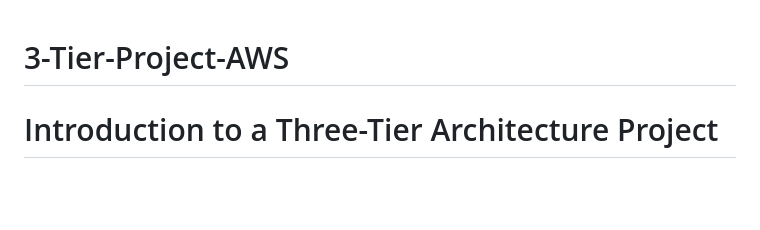
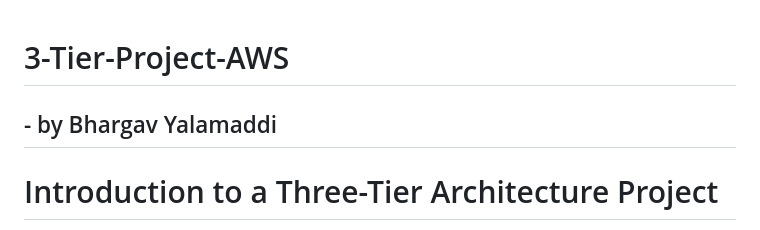
Before and after one commit to subatomic450/3-Tier-Project-AWS, a Markdown page: README.md, the part around the change. GitHub-like rendering; blank space fills up the shorter version.

```diff
--- a/README.md
+++ b/README.md
@@ -1,4 +1,6 @@
 # 3-Tier-Project-AWS
+
+## - by Bhargav Yalamaddi
 
 # Introduction to a Three-Tier Architecture Project
 A three-tier architecture is a software design pattern that organizes applications into three layers:
```
